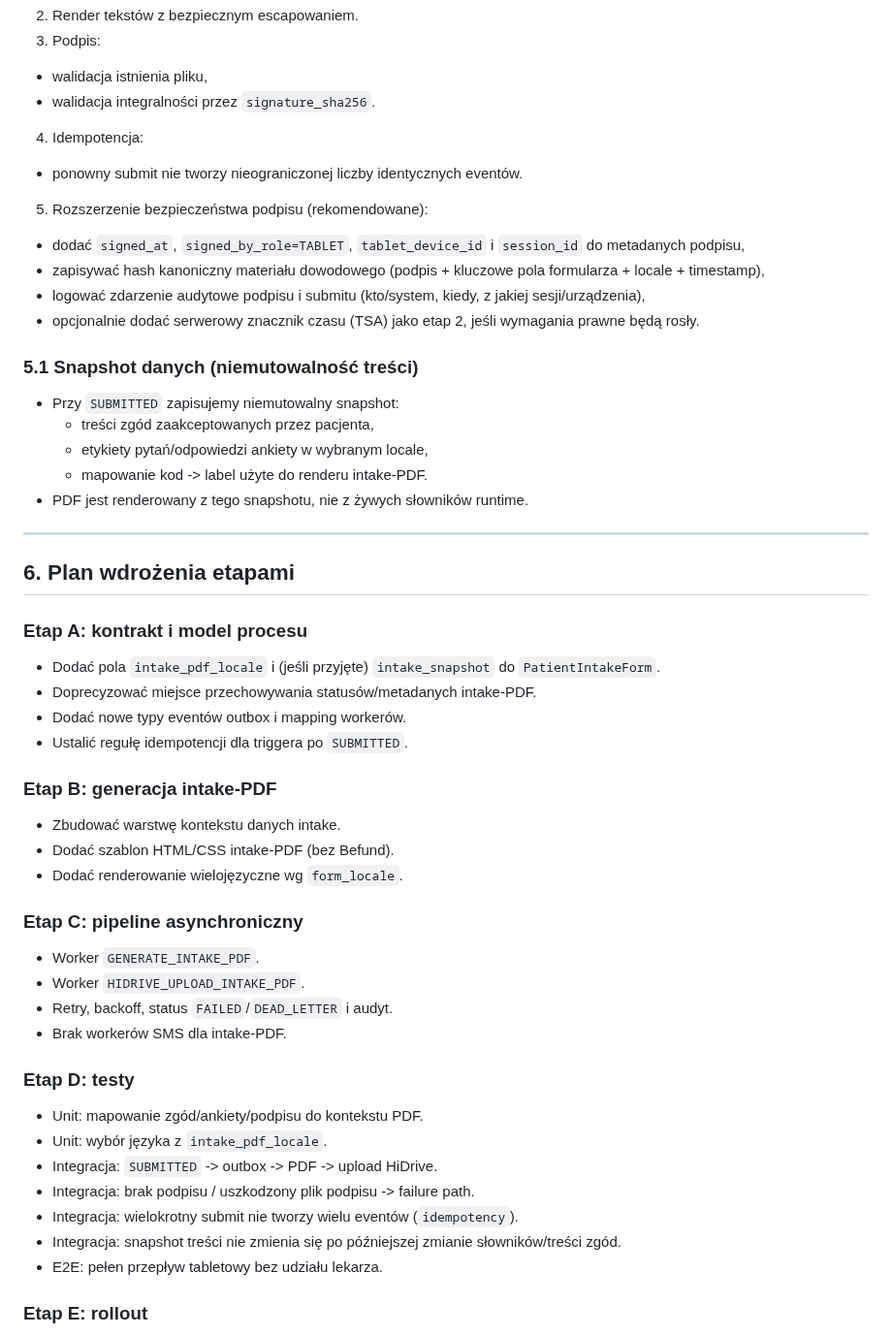
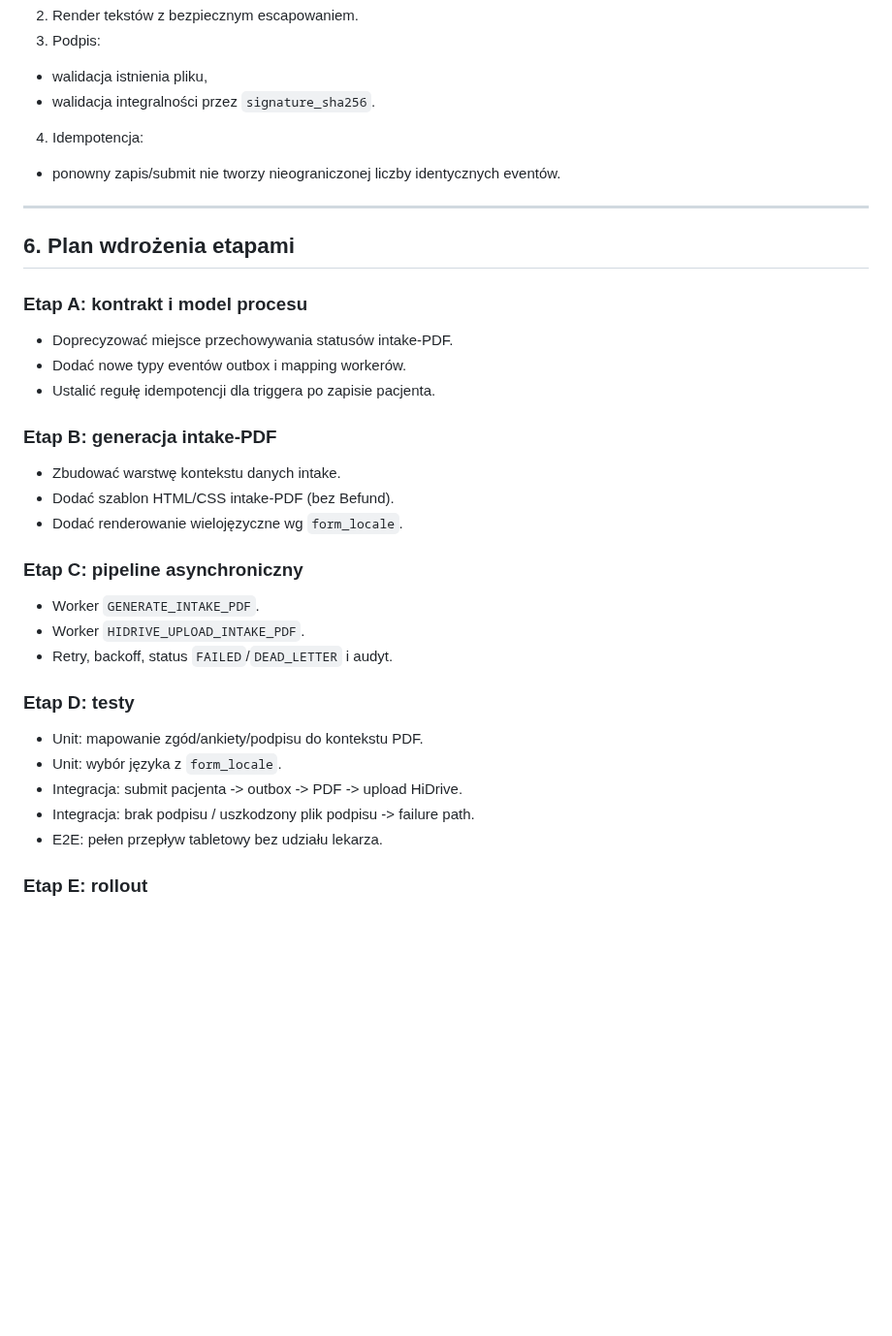
Before and after one commit to piotrpopiolek/cogitomedic, a Markdown page: .cursor/plans/pdf-intake-consents-signature.plan.md, the part around one of its changes. Shown at 97% size. Drawn GitHub-style; blank space fills up the shorter version.

```diff
--- a/.cursor/plans/pdf-intake-consents-signature.plan.md
+++ b/.cursor/plans/pdf-intake-consents-signature.plan.md
@@ -146,20 +162,7 @@ Minimalny układ:
   - walidacja istnienia pliku,
   - walidacja integralności przez `signature_sha256`.
 4. Idempotencja:
-  - ponowny submit nie tworzy nieograniczonej liczby identycznych eventów.
-5. Rozszerzenie bezpieczeństwa podpisu (rekomendowane):
-  - dodać `signed_at`, `signed_by_role=TABLET`, `tablet_device_id` i `session_id` do metadanych podpisu,
-  - zapisywać hash kanoniczny materiału dowodowego (podpis + kluczowe pola formularza + locale + timestamp),
-  - logować zdarzenie audytowe podpisu i submitu (kto/system, kiedy, z jakiej sesji/urządzenia),
-  - opcjonalnie dodać serwerowy znacznik czasu (TSA) jako etap 2, jeśli wymagania prawne będą rosły.
-
-### 5.1 Snapshot danych (niemutowalność treści)
-
-- Przy `SUBMITTED` zapisujemy niemutowalny snapshot:
-  - treści zgód zaakceptowanych przez pacjenta,
-  - etykiety pytań/odpowiedzi ankiety w wybranym locale,
-  - mapowanie kod -> label użyte do renderu intake-PDF.
-- PDF jest renderowany z tego snapshotu, nie z żywych słowników runtime.
+  - ponowny zapis/submit nie tworzy nieograniczonej liczby identycznych eventów.
 
 ---
 
@@ -167,10 +170,9 @@ Minimalny układ:
 
 ### Etap A: kontrakt i model procesu
 
-- Dodać pola `intake_pdf_locale` i (jeśli przyjęte) `intake_snapshot` do `PatientIntakeForm`.
-- Doprecyzować miejsce przechowywania statusów/metadanych intake-PDF.
+- Doprecyzować miejsce przechowywania statusów intake-PDF.
 - Dodać nowe typy eventów outbox i mapping workerów.
-- Ustalić regułę idempotencji dla triggera po `SUBMITTED`.
+- Ustalić regułę idempotencji dla triggera po zapisie pacjenta.
 
 ### Etap B: generacja intake-PDF
 
@@ -183,16 +185,13 @@ Minimalny układ:
 - Worker `GENERATE_INTAKE_PDF`.
 - Worker `HIDRIVE_UPLOAD_INTAKE_PDF`.
 - Retry, backoff, status `FAILED`/`DEAD_LETTER` i audyt.
-- Brak workerów SMS dla intake-PDF.
 
 ### Etap D: testy
 
 - Unit: mapowanie zgód/ankiety/podpisu do kontekstu PDF.
-- Unit: wybór języka z `intake_pdf_locale`.
-- Integracja: `SUBMITTED` -> outbox -> PDF -> upload HiDrive.
+- Unit: wybór języka z `form_locale`.
+- Integracja: submit pacjenta -> outbox -> PDF -> upload HiDrive.
 - Integracja: brak podpisu / uszkodzony plik podpisu -> failure path.
-- Integracja: wielokrotny submit nie tworzy wielu eventów (`idempotency`).
-- Integracja: snapshot treści nie zmienia się po późniejszej zmianie słowników/treści zgód.
 - E2E: pełen przepływ tabletowy bez udziału lekarza.
 
 ### Etap E: rollout
```
Also changed, not shown: other parts of .cursor/plans/pdf-intake-consents-signature.plan.md (+45 -86 lines).
